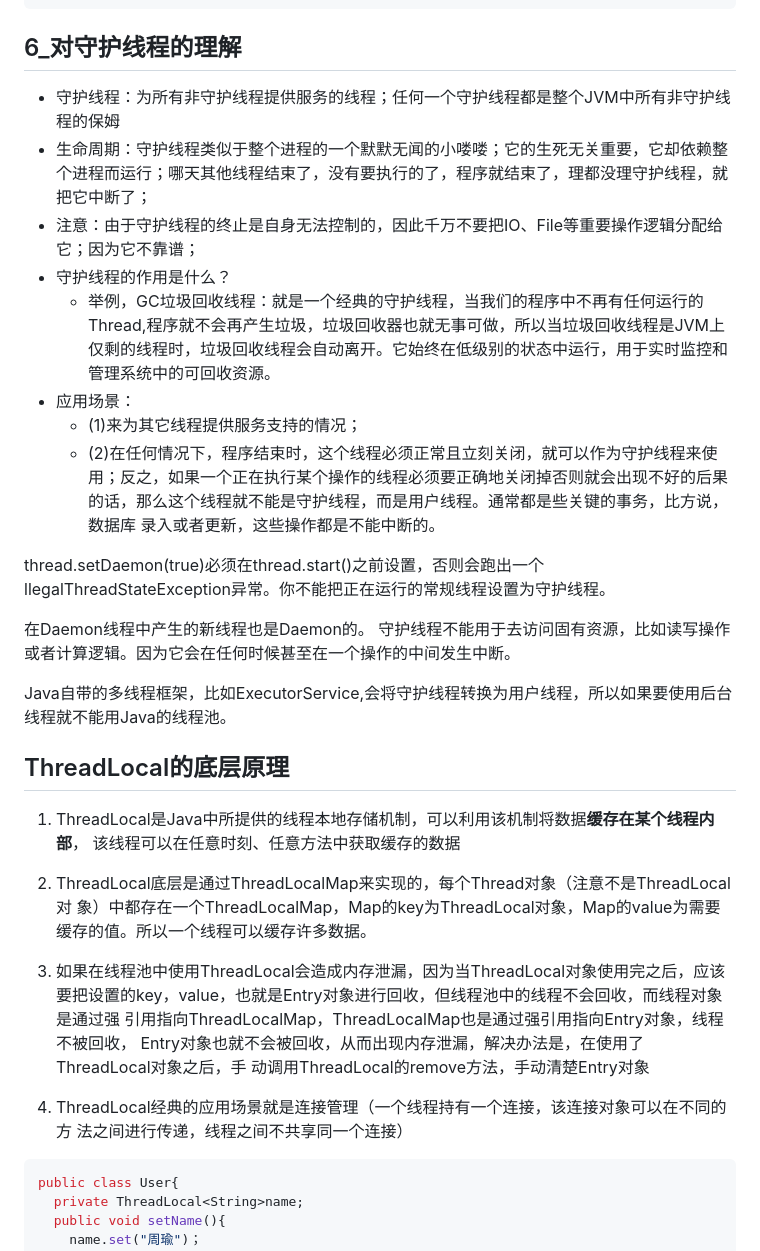
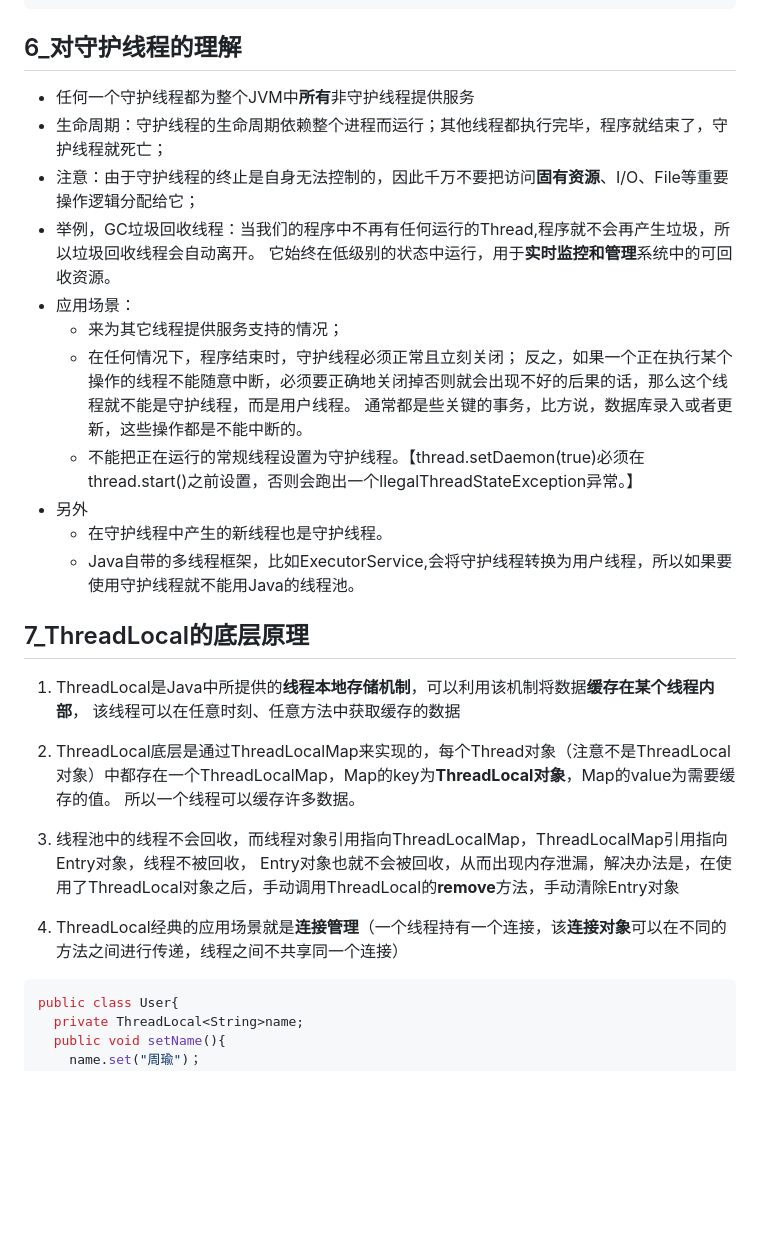
Before and after one commit to jifengzhiyu/RedyForInterview, a Markdown page: 周瑜/2_线程、并发相关.md, the part around the change printed below. GitHub-like rendering; blank space fills up the shorter version.

````diff
--- a/周瑜/2_线程、并发相关.md
+++ b/周瑜/2_线程、并发相关.md
@@ -103,31 +103,31 @@ static class MyThread extends Thread{
 
 ## 6_对守护线程的理解
 
-- 守护线程：为所有非守护线程提供服务的线程；任何一个守护线程都是整个JVM中所有非守护线程的保姆
-- 生命周期：守护线程类似于整个进程的一个默默无闻的小喽喽；它的生死无关重要，它却依赖整个进程而运行；哪天其他线程结束了，没有要执行的了，程序就结束了，理都没理守护线程，就把它中断了；
-- 注意：由于守护线程的终止是自身无法控制的，因此千万不要把IO、File等重要操作逻辑分配给它；因为它不靠谱；
-- 守护线程的作用是什么？
-  - 举例，GC垃圾回收线程：就是一个经典的守护线程，当我们的程序中不再有任何运行的Thread,程序就不会再产生垃圾，垃圾回收器也就无事可做，所以当垃圾回收线程是JVM上仅剩的线程时，垃圾回收线程会自动离开。它始终在低级别的状态中运行，用于实时监控和管理系统中的可回收资源。
+- 任何一个守护线程都为整个JVM中**所有**非守护线程提供服务
+- 生命周期：守护线程的生命周期依赖整个进程而运行；其他线程都执行完毕，程序就结束了，守护线程就死亡；
+- 注意：由于守护线程的终止是自身无法控制的，因此千万不要把访问**固有资源**、I/O、File等重要操作逻辑分配给它；
+- 举例，GC垃圾回收线程：当我们的程序中不再有任何运行的Thread,程序就不会再产生垃圾，所以垃圾回收线程会自动离开。
+  它始终在低级别的状态中运行，用于**实时监控和管理**系统中的可回收资源。
 - 应用场景：
-  - (1)来为其它线程提供服务支持的情况；
-  - (2)在任何情况下，程序结束时，这个线程必须正常且立刻关闭，就可以作为守护线程来使用；反之，如果一个正在执行某个操作的线程必须要正确地关闭掉否则就会出现不好的后果的话，那么这个线程就不能是守护线程，而是用户线程。通常都是些关键的事务，比方说，数据库 录入或者更新，这些操作都是不能中断的。
+  - 来为其它线程提供服务支持的情况；
+  - 在任何情况下，程序结束时，守护线程必须正常且立刻关闭；
+    反之，如果一个正在执行某个操作的线程不能随意中断，必须要正确地关闭掉否则就会出现不好的后果的话，那么这个线程就不能是守护线程，而是用户线程。
+    通常都是些关键的事务，比方说，数据库录入或者更新，这些操作都是不能中断的。
+  - 不能把正在运行的常规线程设置为守护线程。【thread.setDaemon(true)必须在thread.start()之前设置，否则会跑出一个llegalThreadStateException异常。】
+- 另外
+  - 在守护线程中产生的新线程也是守护线程。
+  - Java自带的多线程框架，比如ExecutorService,会将守护线程转换为用户线程，所以如果要使用守护线程就不能用Java的线程池。
 
-thread.setDaemon(true)必须在thread.start()之前设置，否则会跑出一个llegalThreadStateException异常。你不能把正在运行的常规线程设置为守护线程。
+## 7_ThreadLocal的底层原理
 
-在Daemon线程中产生的新线程也是Daemon的。
-守护线程不能用于去访问固有资源，比如读写操作或者计算逻辑。因为它会在任何时候甚至在一个操作的中间发生中断。
+1. ThreadLocal是Java中所提供的**线程本地存储机制**，可以利⽤该机制将数据**缓存在某个线程内部**， 该线程可以在任意时刻、任意⽅法中获取缓存的数据
 
-Java自带的多线程框架，比如ExecutorService,会将守护线程转换为用户线程，所以如果要使用后台线程就不能用Java的线程池。
+2. ThreadLocal底层是通过ThreadLocalMap来实现的，每个Thread对象（注意不是ThreadLocal对象）中都存在⼀个ThreadLocalMap，Map的key为**ThreadLocal对象**，Map的value为需要缓存的值。
+   所以一个线程可以缓存许多数据。
 
-## ThreadLocal的底层原理
+3. 线程池中的线程不会回收，⽽线程对象引⽤指向ThreadLocalMap，ThreadLocalMap引⽤指向Entry对象，线程不被回收， Entry对象也就不会被回收，从⽽出现内存泄漏，解决办法是，在使⽤了ThreadLocal对象之后，⼿动调⽤ThreadLocal的**remove**⽅法，⼿动清除Entry对象
 
-1. ThreadLocal是Java中所提供的线程本地存储机制，可以利⽤该机制将数据**缓存在某个线程内部**， 该线程可以在任意时刻、任意⽅法中获取缓存的数据
-
-2. ThreadLocal底层是通过ThreadLocalMap来实现的，每个Thread对象（注意不是ThreadLocal对 象）中都存在⼀个ThreadLocalMap，Map的key为ThreadLocal对象，Map的value为需要缓存的值。所以一个线程可以缓存许多数据。
-
-3. 如果在线程池中使⽤ThreadLocal会造成内存泄漏，因为当ThreadLocal对象使⽤完之后，应该要把设置的key，value，也就是Entry对象进⾏回收，但线程池中的线程不会回收，⽽线程对象是通过强 引⽤指向ThreadLocalMap，ThreadLocalMap也是通过强引⽤指向Entry对象，线程不被回收， Entry对象也就不会被回收，从⽽出现内存泄漏，解决办法是，在使⽤了ThreadLocal对象之后，⼿ 动调⽤ThreadLocal的remove⽅法，⼿动清楚Entry对象
-
-4. ThreadLocal经典的应⽤场景就是连接管理（⼀个线程持有⼀个连接，该连接对象可以在不同的⽅ 法之间进⾏传递，线程之间不共享同⼀个连接）
+4. ThreadLocal经典的应⽤场景就是**连接管理**（⼀个线程持有⼀个连接，该**连接对象**可以在不同的⽅法之间进⾏传递，线程之间不共享同⼀个连接）
 
 ```java
 public class User{
````
Also changed, not shown: other parts of 周瑜/2_线程、并发相关.md (+40 -44 lines), 周瑜/3_Spring底层篇.md (added, +40 -0 lines), 周瑜/Pic/image-20220928185212626.png (added), 周瑜/Pic/image-20220928185658156.png (added).
